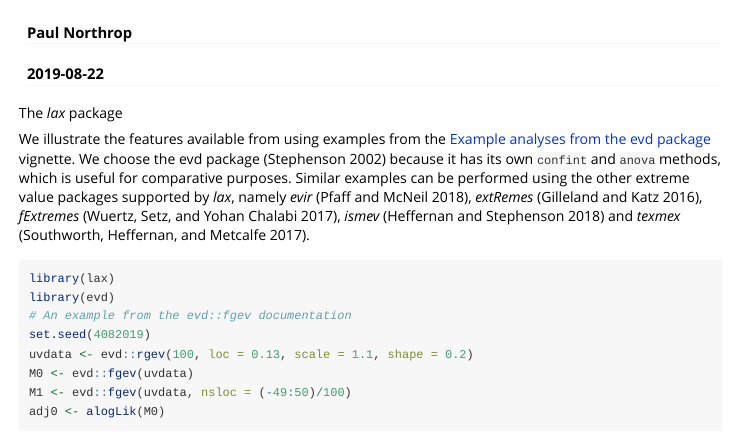
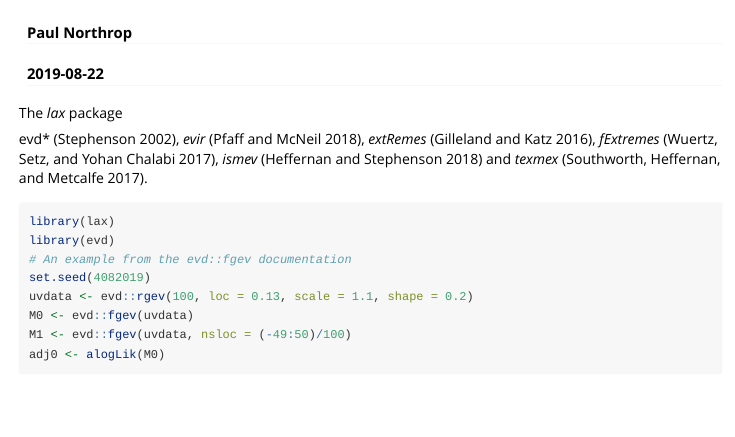
Before and after one commit to paulnorthrop/lax, an R Markdown document (vignettes/lax-vignette.Rmd): the page in a window 1100 px wide, from its top. Rendered offline with R 4.5, knitr and Pandoc, with nearby package versions; some code elsewhere in the file could not run offline.

````diff
--- a/vignettes/lax-vignette.Rmd
+++ b/vignettes/lax-vignette.Rmd
@@ -18,7 +18,7 @@
 
 The *lax* package
 
-We illustrate the features available from using examples from the [Example analyses from the evd package](evd-vignette.html) vignette.  We choose the evd package [@evd] because it has its own `confint` and `anova` methods, which is useful for comparative purposes.  Similar examples can be performed using the other extreme value packages supported by *lax*, namely *evir* [@evir], *extRemes* [@extRemes], *fExtremes* [@fExtremes], *ismev* [@ismev] and *texmex* [@texmex].
+evd* [@evd], *evir* [@evir], *extRemes* [@extRemes], *fExtremes* [@fExtremes], *ismev* [@ismev] and *texmex* [@texmex].
 
 ```{r}
 library(lax)
````
